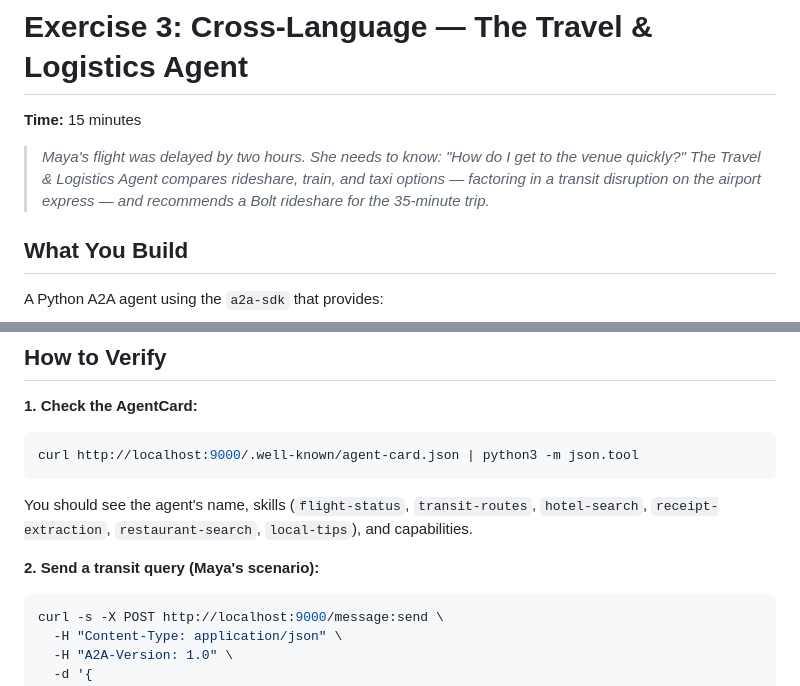
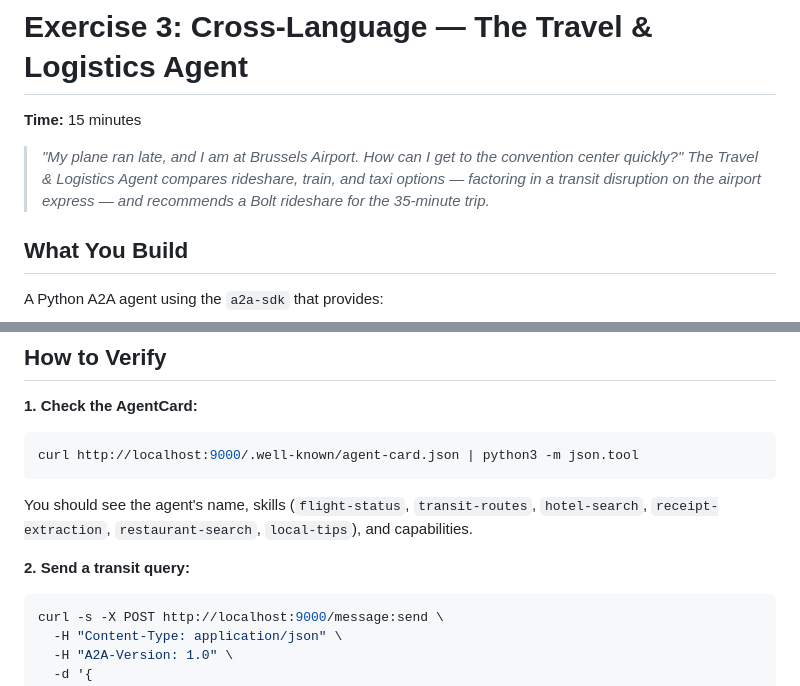
Before and after one commit to ehsavoie/a2a-agent-lab-2026, a Markdown page: exercises/exercise-3-travel-agent-python/README.md, 2 parts joined by grey strips. Drawn GitHub-style.

Commit message:
docs: correct Exercise 3 README instructions

````diff
--- a/exercises/exercise-3-travel-agent-python/README.md
+++ b/exercises/exercise-3-travel-agent-python/README.md
@@ -2,7 +2,7 @@
 
 **Time:** 15 minutes
 
-> _Maya's flight was delayed by two hours. She needs to know: "How do I get to the venue quickly?" The Travel & Logistics Agent compares rideshare, train, and taxi options — factoring in a transit disruption on the airport express — and recommends a Bolt rideshare for the 35-minute trip._
+> _"My plane ran late, and I am at Brussels Airport. How can I get to the convention center quickly?" The Travel & Logistics Agent compares rideshare, train, and taxi options — factoring in a transit disruption on the airport express — and recommends a Bolt rideshare for the 35-minute trip._
 
 ## What You Build
 
@@ -58,7 +58,7 @@ curl http://localhost:9000/.well-known/agent-card.json | python3 -m json.tool
 
 You should see the agent's name, skills (`flight-status`, `transit-routes`, `hotel-search`, `receipt-extraction`, `restaurant-search`, `local-tips`), and capabilities.
 
-**2. Send a transit query (Maya's scenario):**
+**2. Send a transit query:**
 
 ```bash
 curl -s -X POST http://localhost:9000/message:send \
````
